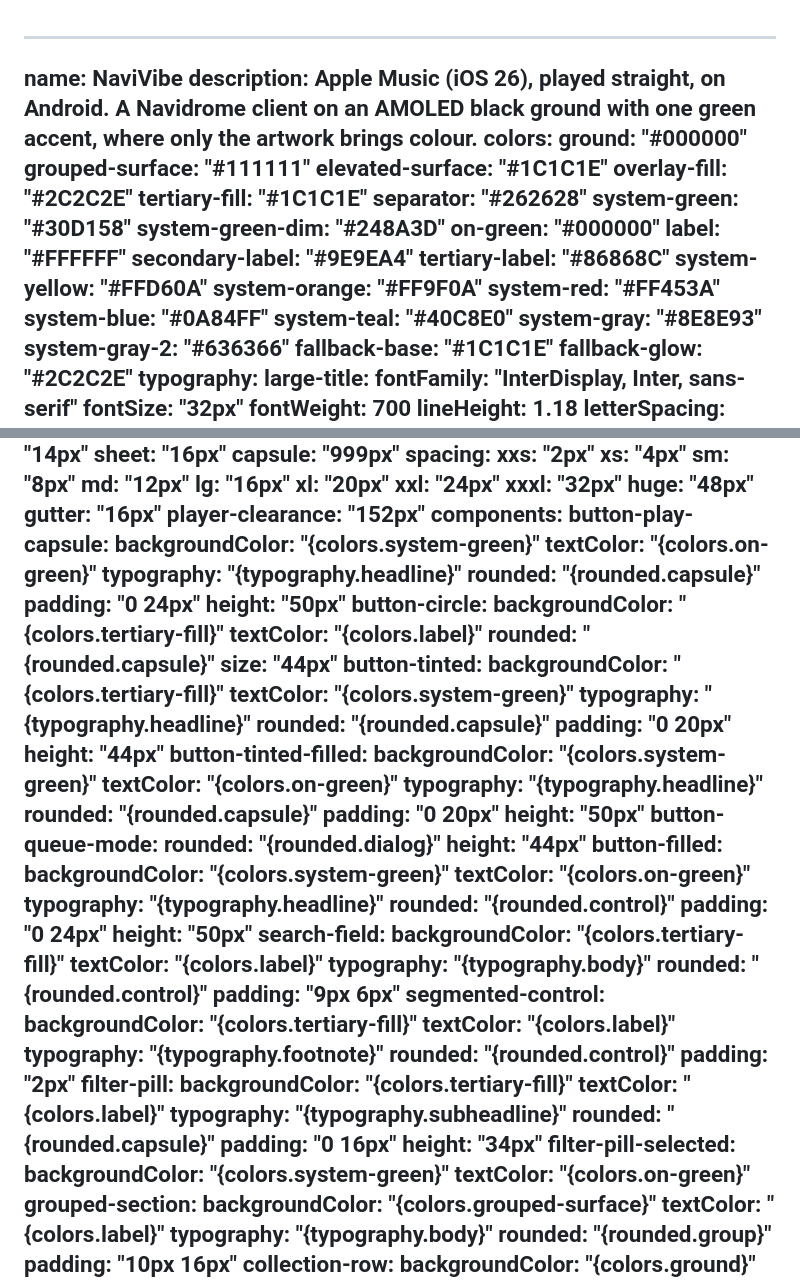
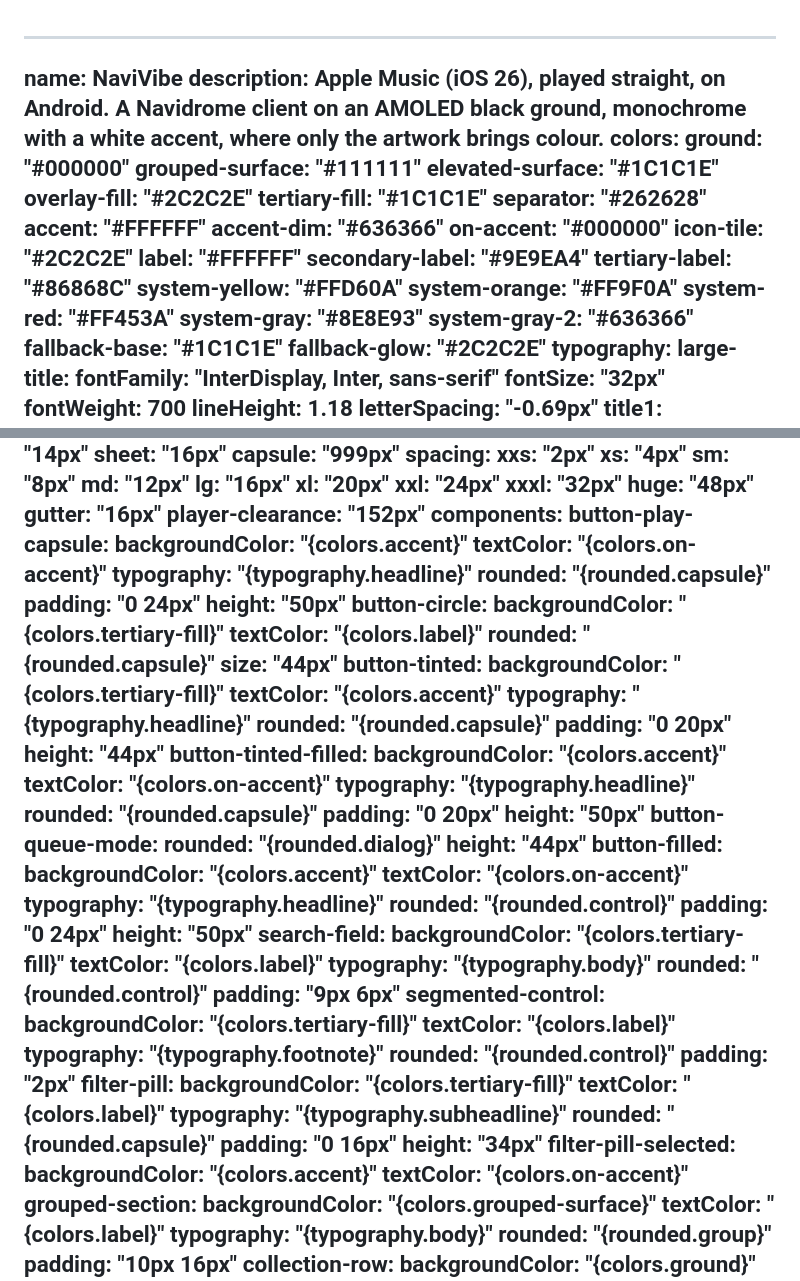
Before and after one commit to Subicharan1018/flutter-_navi, a Markdown page: DESIGN.md, 2 parts joined by grey strips. Drawn GitHub-style.

```diff
--- a/DESIGN.md
+++ b/DESIGN.md
@@ -1,6 +1,6 @@
 ---
 name: NaviVibe
-description: Apple Music (iOS 26), played straight, on Android. A Navidrome client on an AMOLED black ground with one green accent, where only the artwork brings colour.
+description: Apple Music (iOS 26), played straight, on Android. A Navidrome client on an AMOLED black ground, monochrome with a white accent, where only the artwork brings colour.
 colors:
   ground: "#000000"
   grouped-surface: "#111111"
@@ -8,17 +8,16 @@ colors:
   overlay-fill: "#2C2C2E"
   tertiary-fill: "#1C1C1E"
   separator: "#262628"
-  system-green: "#30D158"
-  system-green-dim: "#248A3D"
-  on-green: "#000000"
+  accent: "#FFFFFF"
+  accent-dim: "#636366"
+  on-accent: "#000000"
+  icon-tile: "#2C2C2E"
   label: "#FFFFFF"
   secondary-label: "#9E9EA4"
   tertiary-label: "#86868C"
   system-yellow: "#FFD60A"
   system-orange: "#FF9F0A"
   system-red: "#FF453A"
-  system-blue: "#0A84FF"
-  system-teal: "#40C8E0"
   system-gray: "#8E8E93"
   system-gray-2: "#636366"
   fallback-base: "#1C1C1E"
@@ -120,8 +119,8 @@ spacing:
   player-clearance: "152px"
 components:
   button-play-capsule:
-    backgroundColor: "{colors.system-green}"
-    textColor: "{colors.on-green}"
+    backgroundColor: "{colors.accent}"
+    textColor: "{colors.on-accent}"
     typography: "{typography.headline}"
     rounded: "{rounded.capsule}"
     padding: "0 24px"
@@ -133,14 +132,14 @@ components:
     size: "44px"
   button-tinted:
     backgroundColor: "{colors.tertiary-fill}"
-    textColor: "{colors.system-green}"
+    textColor: "{colors.accent}"
     typography: "{typography.headline}"
     rounded: "{rounded.capsule}"
     padding: "0 20px"
     height: "44px"
   button-tinted-filled:
-    backgroundColor: "{colors.system-green}"
-    textColor: "{colors.on-green}"
+    backgroundColor: "{colors.accent}"
+    textColor: "{colors.on-accent}"
     typography: "{typography.headline}"
     rounded: "{rounded.capsule}"
     padding: "0 20px"
@@ -149,8 +148,8 @@ components:
     rounded: "{rounded.dialog}"
     height: "44px"
   button-filled:
-    backgroundColor: "{colors.system-green}"
-    textColor: "{colors.on-green}"
+    backgroundColor: "{colors.accent}"
+    textColor: "{colors.on-accent}"
     typography: "{typography.headline}"
     rounded: "{rounded.control}"
     padding: "0 24px"
@@ -175,8 +174,8 @@ components:
     padding: "0 16px"
     height: "34px"
   filter-pill-selected:
-    backgroundColor: "{colors.system-green}"
-    textColor: "{colors.on-green}"
+    backgroundColor: "{colors.accent}"
+    textColor: "{colors.on-accent}"
   grouped-section:
     backgroundColor: "{colors.grouped-surface}"
     textColor: "{colors.label}"
```
Also changed, not shown: other parts of DESIGN.md (+19 -18 lines), README.md (+7 -5 lines).
